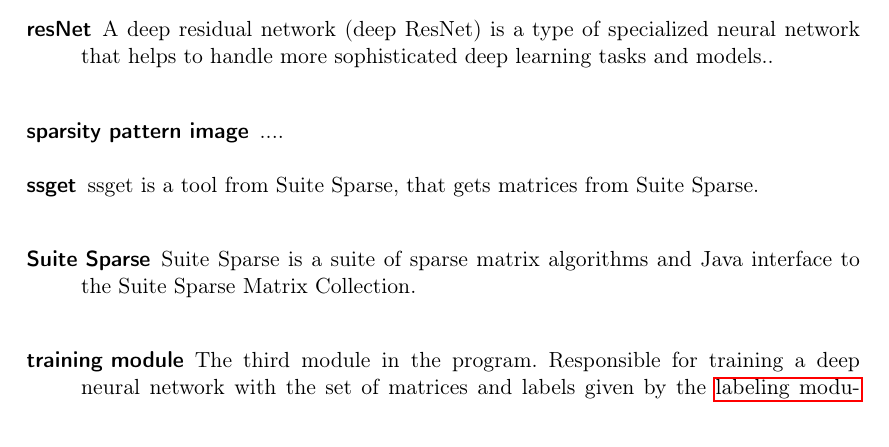
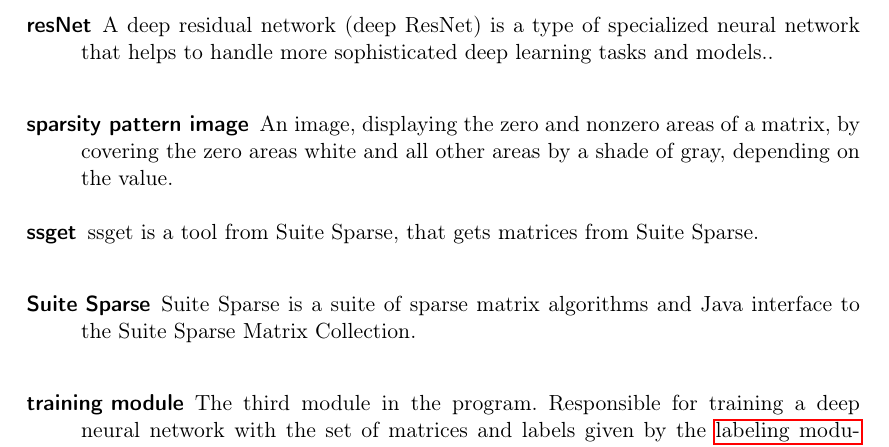
Before and after one commit to TheSlimvReal/PSE---LA-meets-ML, a LaTeX document (Specification_Sheet.tex): part of page 23 of 23, cut so that both start at the same text. Compiled offline with pdfLaTeX.

Commit message:
added glossary entry

```diff
--- a/Specification_Sheet.tex
+++ b/Specification_Sheet.tex
@@ -70,7 +70,7 @@
 {
 	name=sparsity pattern image,
 	plural=sparsity pattern images,
-	description={...}
+	description={An image, displaying the zero and nonzero areas of a matrix, by covering the zero areas white and all other areas by a shade of gray, depending on the value}
 }
 
 \newglossaryentry{iterative solver}
```
